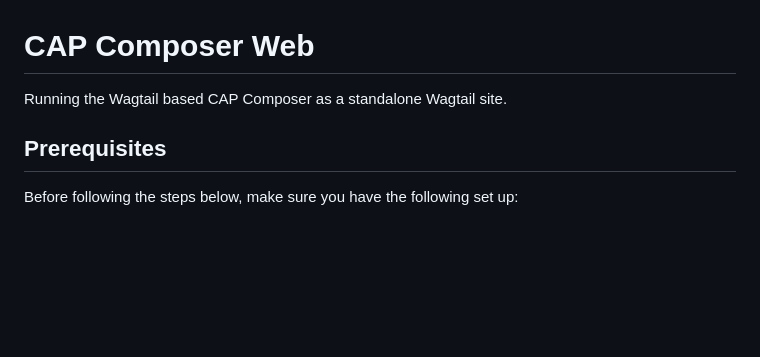
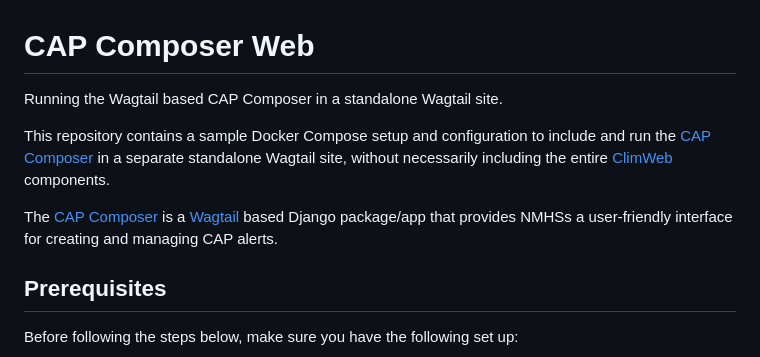
Before and after one commit to wmo-raf/cap-composer-web, a Markdown page: README.md, the part around the change. Rendered like a GitHub page; blank space fills up the shorter version.

```diff
--- a/README.md
+++ b/README.md
@@ -1,6 +1,14 @@
 # CAP Composer Web
 
-Running the Wagtail based CAP Composer as a standalone Wagtail site.
+Running the Wagtail based CAP Composer in a standalone Wagtail site.
+
+This repository contains a sample Docker Compose setup and configuration to include and run
+the [CAP Composer](https://github.com/wmo-raf/cap-composer)
+in a separate standalone Wagtail site, without necessarily including the
+entire [ClimWeb](https://github.com/wmo-raf/nmhs-cms) components.
+
+The [CAP Composer](https://github.com/wmo-raf/cap-composer) is a [Wagtail](https://wagtail.org) based Django package/app
+that provides NMHSs a user-friendly interface for creating and managing CAP alerts.
 
 ## Prerequisites
 
```
